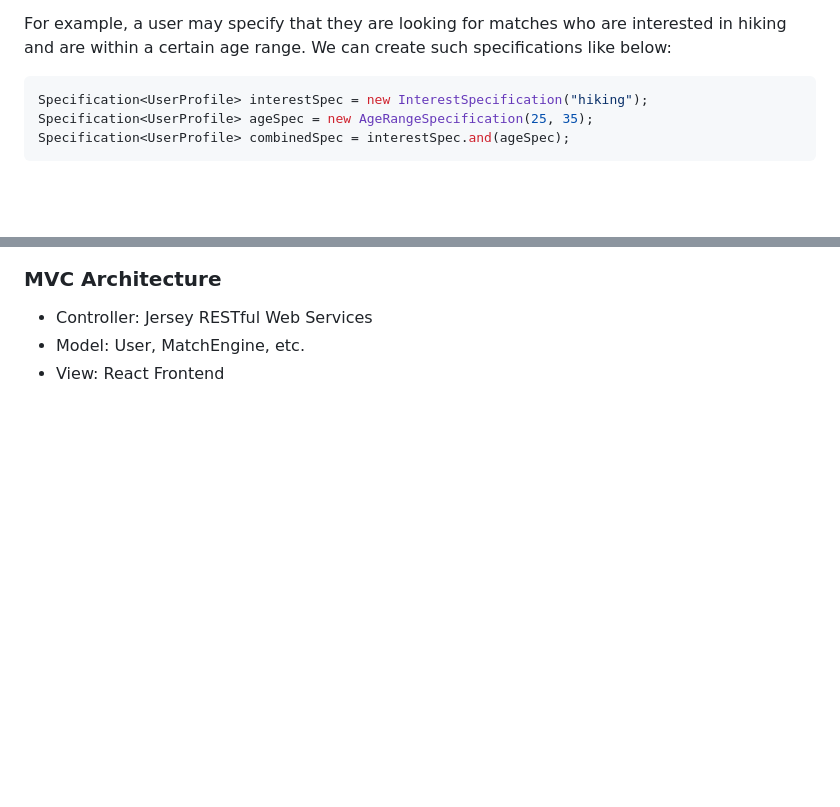
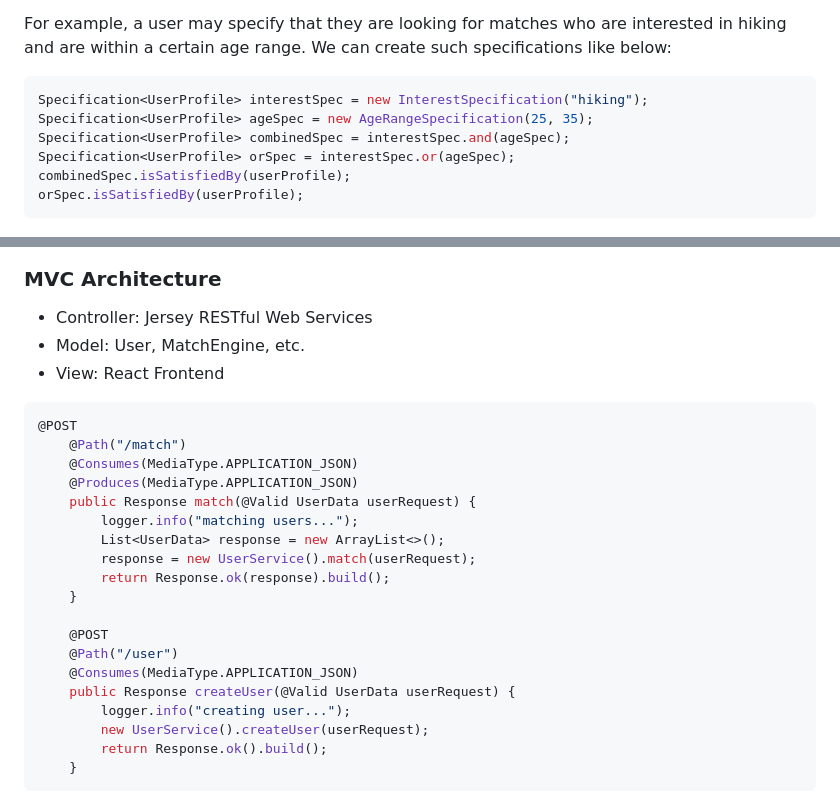
Before and after one commit to huhuhu0420/DEI-Dating-System, a Markdown page: README.md, 2 parts joined by grey strips. GitHub-like rendering; blank space fills up the shorter version.

````diff
--- a/README.md
+++ b/README.md
@@ -189,6 +189,9 @@ For example, a user may specify that they are looking for matches who are intere
 Specification<UserProfile> interestSpec = new InterestSpecification("hiking");
 Specification<UserProfile> ageSpec = new AgeRangeSpecification(25, 35);
 Specification<UserProfile> combinedSpec = interestSpec.and(ageSpec);
+Specification<UserProfile> orSpec = interestSpec.or(ageSpec);
+combinedSpec.isSatisfiedBy(userProfile);
+orSpec.isSatisfiedBy(userProfile);
 ```
 
 ![img.png](images/specification.png)
@@ -206,6 +209,28 @@ The matching algorithm is a crucial component of the DEI Dating System. By using
 * Controller: Jersey RESTful Web Services
 * Model: User, MatchEngine, etc.
 * View: React Frontend
+
+```java
+@POST
+    @Path("/match")
+    @Consumes(MediaType.APPLICATION_JSON)
+    @Produces(MediaType.APPLICATION_JSON)
+    public Response match(@Valid UserData userRequest) {
+        logger.info("matching users...");
+        List<UserData> response = new ArrayList<>();
+        response = new UserService().match(userRequest);
+        return Response.ok(response).build();
+    }
+
+    @POST
+    @Path("/user")
+    @Consumes(MediaType.APPLICATION_JSON)
+    public Response createUser(@Valid UserData userRequest) {
+        logger.info("creating user...");
+        new UserService().createUser(userRequest);
+        return Response.ok().build();
+    }
+```
 
 ![img.png](images/mvc.png)
 
````
